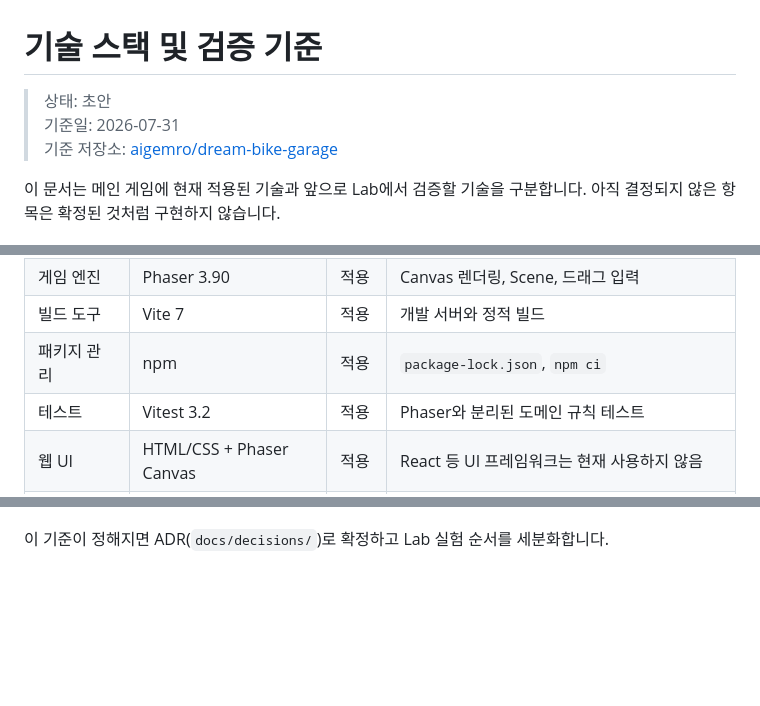
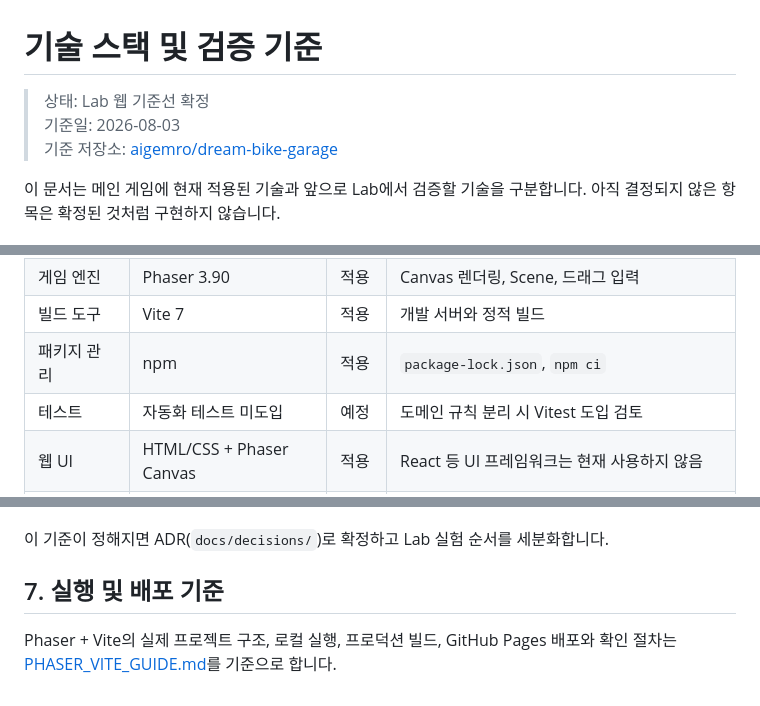
Before and after one commit to aigemro/dream-bike-garage-lab, a Markdown page: docs/TECH_STACK.md, 3 parts joined by grey strips. GitHub-like rendering; blank space fills up the shorter version.

Commit message:
docs: align test and deployment baseline

```diff
--- a/docs/TECH_STACK.md
+++ b/docs/TECH_STACK.md
@@ -1,7 +1,7 @@
 # 기술 스택 및 검증 기준
 
-> 상태: 초안
-> 기준일: 2026-07-31
+> 상태: Lab 웹 기준선 확정<br>
+> 기준일: 2026-08-03<br>
 > 기준 저장소: [aigemro/dream-bike-garage](https://github.com/aigemro/dream-bike-garage)
 
 이 문서는 메인 게임에 현재 적용된 기술과 앞으로 Lab에서 검증할 기술을 구분합니다. 아직 결정되지 않은 항목은 확정된 것처럼 구현하지 않습니다.
@@ -14,7 +14,7 @@
 | 게임 엔진 | Phaser 3.90 | 적용 | Canvas 렌더링, Scene, 드래그 입력 |
 | 빌드 도구 | Vite 7 | 적용 | 개발 서버와 정적 빌드 |
 | 패키지 관리 | npm | 적용 | `package-lock.json`, `npm ci` |
-| 테스트 | Vitest 3.2 | 적용 | Phaser와 분리된 도메인 규칙 테스트 |
+| 테스트 | 자동화 테스트 미도입 | 예정 | 도메인 규칙 분리 시 Vitest 도입 검토 |
 | 웹 UI | HTML/CSS + Phaser Canvas | 적용 | React 등 UI 프레임워크는 현재 사용하지 않음 |
 | 화면 기준 | 390 × 810, Phaser Scale FIT | 적용 | 모바일 세로 화면 우선 |
 | 배포 | GitHub Actions + GitHub Pages | 적용 | `main` 반영 시 테스트·빌드·배포 |
@@ -107,3 +107,7 @@ platform adapter
 8. **출시 외 플랫폼**: 추후 Google Play/iOS 독립 출시까지 준비할지
 
 이 기준이 정해지면 ADR(`docs/decisions/`)로 확정하고 Lab 실험 순서를 세분화합니다.
+
+## 7. 실행 및 배포 기준
+
+Phaser + Vite의 실제 프로젝트 구조, 로컬 실행, 프로덕션 빌드, GitHub Pages 배포와 확인 절차는 [PHASER_VITE_GUIDE.md](PHASER_VITE_GUIDE.md)를 기준으로 합니다.
```
